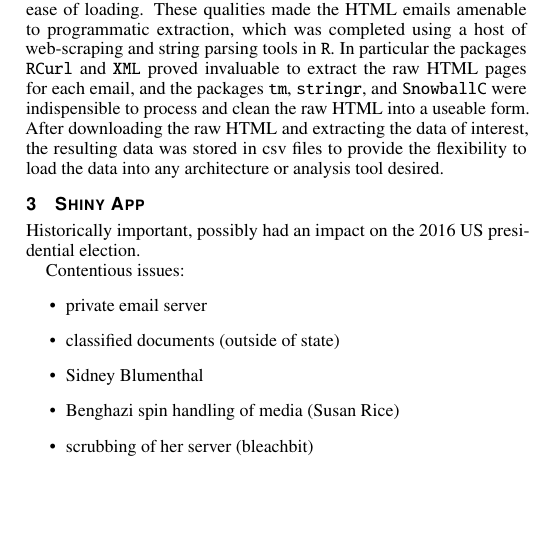
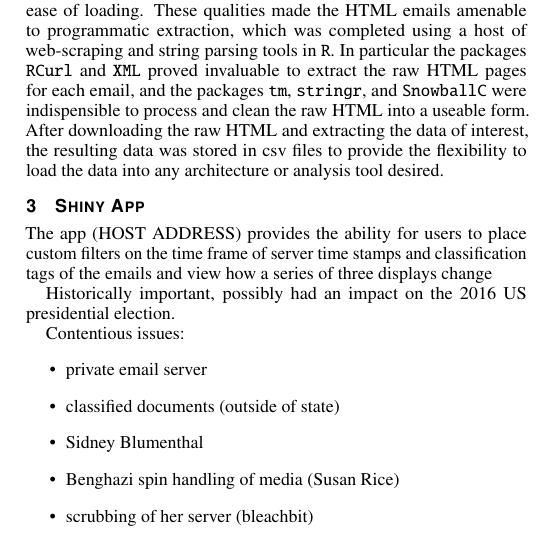
Before and after one commit to Salahub/Clinton-Emails, a LaTeX document (VAST_submission/vgtc_journal_latex/paper.tex): part of one column of page 2 of 4, cut so that both start at the same text, the shorter picture padded with empty space. Compiled offline with pdfLaTeX.

Commit message:
Paper update

```diff
--- a/VAST_submission/vgtc_journal_latex/paper.tex
+++ b/VAST_submission/vgtc_journal_latex/paper.tex
@@ -159,6 +159,8 @@ In generating and exploring this data, a considerable amount of respect is gaine
 Before any of the analysis could begin, the emails had to be converted from the individual PDF and HTML form into a more easily used data structure. The choice was made to use the Wikileaks HTML emails as the source for data extraction. This choice was made primarily due to the relative ease of loading the raw HTML pages on the Wikileaks database due to their regular method of storage (the email with ID <id> is stored at https://wikileaks.org/clinton-emails/emailid/<id>) and ease of loading. These qualities made the HTML emails amenable to programmatic extraction, which was completed using a host of web-scraping and string parsing tools in \texttt{R}. In particular the packages \texttt{RCurl} and \texttt{XML} proved invaluable to extract the raw HTML pages for each email, and the packages \texttt{tm}, \texttt{stringr}, and \texttt{SnowballC} were indispensible to process and clean the raw HTML into a useable form. After downloading the raw HTML and extracting the data of interest, the resulting data was stored in csv files to provide the flexibility to load the data into any architecture or analysis tool desired.
 
 \section{Shiny App}
+
+The app (HOST ADDRESS) provides the ability for users to place custom filters on the time frame of server time stamps and classification tags of the emails and view how a series of three displays change
 
 
 Historically important,  possibly had an impact on the 2016 US presidential election.
```
